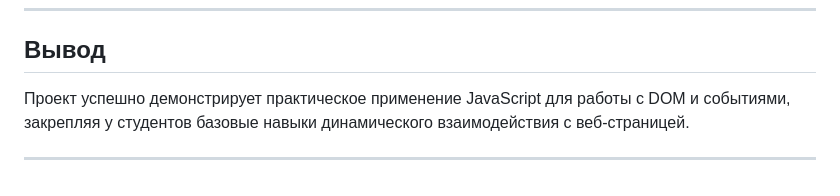
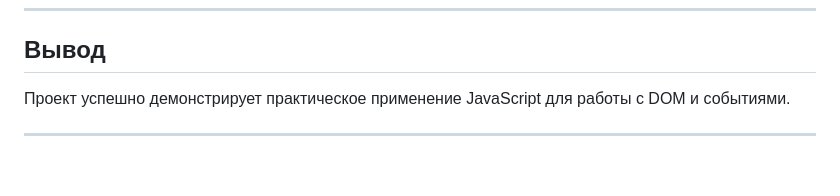
Before and after one commit to IA2404/Sclearuc_Artur, a Markdown page: lab4/README.md, the part around the change. Rendered like a GitHub page.

```diff
--- a/lab4/README.md
+++ b/lab4/README.md
@@ -229,6 +229,6 @@
 
 ## Вывод
 
-Проект успешно демонстрирует практическое применение JavaScript для работы с DOM и событиями, закрепляя у студентов базовые навыки динамического взаимодействия с веб-страницей.
+Проект успешно демонстрирует практическое применение JavaScript для работы с DOM и событиями.
 
 ---
```
